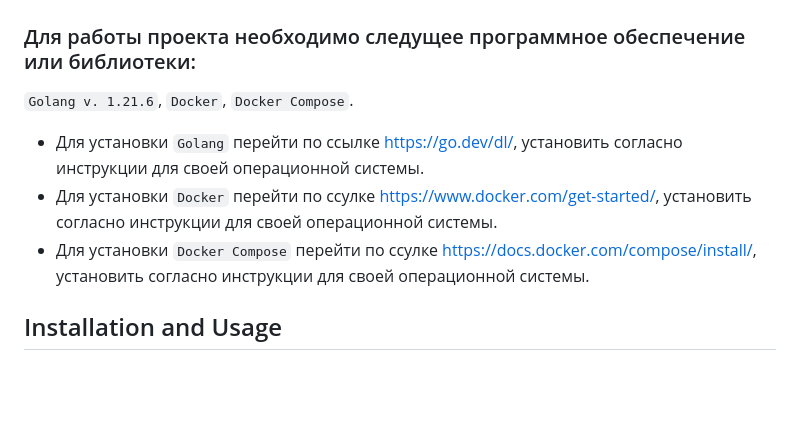
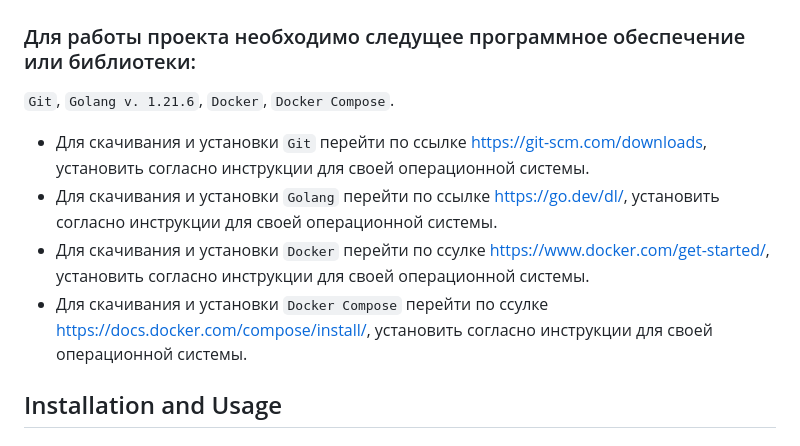
Before and after one commit to EvSedov/GoCalculator, a Markdown page: README.md, the part around the change. Rendered like a GitHub page; blank space fills up the shorter version.

```diff
--- a/README.md
+++ b/README.md
@@ -66,11 +66,12 @@ GUI, который можно представить как 4 страницы:
 
 ## Requirements
 ### Для работы проекта необходимо следущее программное обеспечение или библиотеки:
-`Golang v. 1.21.6`, `Docker`, `Docker Compose`.
+`Git`, `Golang v. 1.21.6`, `Docker`, `Docker Compose`.
 
-- Для установки `Golang` перейти по ссылке https://go.dev/dl/, установить согласно инструкции для своей операционной системы.
-- Для установки `Docker` перейти по ссулке https://www.docker.com/get-started/, установить согласно инструкции для своей операционной системы.
-- Для установки `Docker Compose` перейти по ссулке https://docs.docker.com/compose/install/, установить согласно инструкции для своей операционной системы.
+- Для скачивания и установки `Git` перейти по ссылке https://git-scm.com/downloads, установить согласно инструкции для своей операционной системы.
+- Для скачивания и установки `Golang` перейти по ссылке https://go.dev/dl/, установить согласно инструкции для своей операционной системы.
+- Для скачивания и установки `Docker` перейти по ссулке https://www.docker.com/get-started/, установить согласно инструкции для своей операционной системы.
+- Для скачивания и установки `Docker Compose` перейти по ссулке https://docs.docker.com/compose/install/, установить согласно инструкции для своей операционной системы.
 
 ## Installation and Usage
 ### Инструкции по установке и использованию
```
